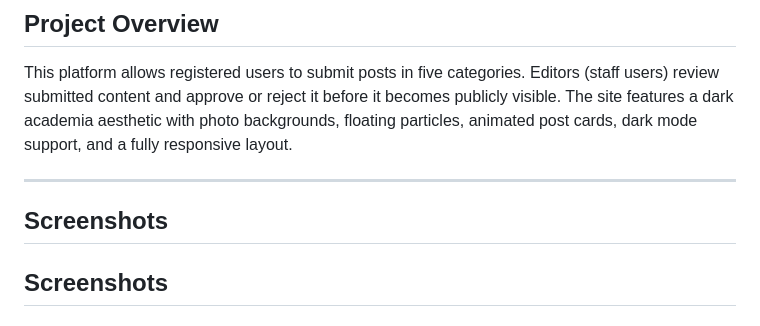
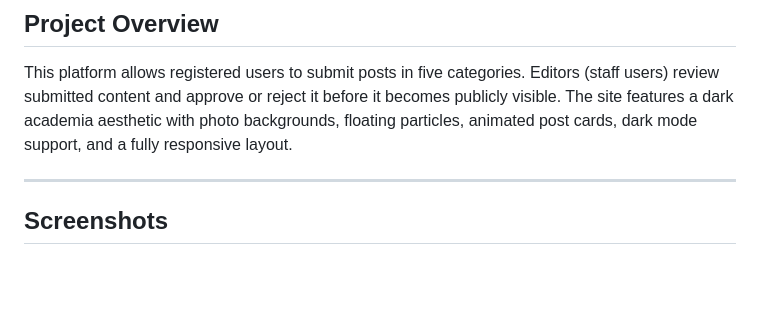
Before and after one commit to zerooraya/medical_ethics_platform_Django, a Markdown page: README.md, the part around the change. GitHub-like rendering; blank space fills up the shorter version.

```diff
--- a/README.md
+++ b/README.md
@@ -9,8 +9,6 @@ A Django web application where users can share and discover materials related to
 This platform allows registered users to submit posts in five categories. Editors (staff users) review submitted content and approve or reject it before it becomes publicly visible. The site features a dark academia aesthetic with photo backgrounds, floating particles, animated post cards, dark mode support, and a fully responsive layout.
 
 ---
-
-## Screenshots
 
 ## Screenshots
 
```
